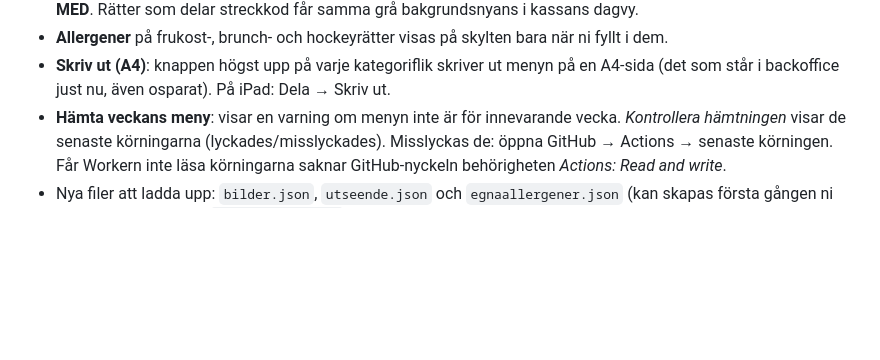
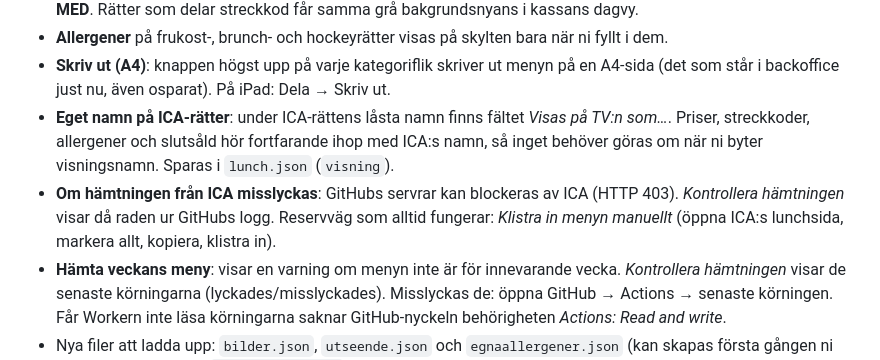
Before and after one commit to TobFoc/lunch-tv, a Markdown page: BACKOFFICE.md, the part around the change. Drawn GitHub-style; blank space fills up the shorter version.

```diff
--- a/BACKOFFICE.md
+++ b/BACKOFFICE.md
@@ -128,5 +128,7 @@ Fem flikar: **Lunch**, **Frukost**, **Brunch**, **Hockey** och **Inställningar*
 - **Takeaway**: visas som "Ta med 79:-" intill ordinarie pris. Har rätten två streckkoder visar kassan **ÄTA HÄR** och **TA MED**. Rätter som delar streckkod får samma grå bakgrundsnyans i kassans dagvy.
 - **Allergener** på frukost-, brunch- och hockeyrätter visas på skylten bara när ni fyllt i dem.
 - **Skriv ut (A4)**: knappen högst upp på varje kategoriflik skriver ut menyn på en A4-sida (det som står i backoffice just nu, även osparat). På iPad: Dela → Skriv ut.
+- **Eget namn på ICA-rätter**: under ICA-rättens låsta namn finns fältet *Visas på TV:n som…*. Priser, streckkoder, allergener och slutsåld hör fortfarande ihop med ICA:s namn, så inget behöver göras om när ni byter visningsnamn. Sparas i `lunch.json` (`visning`).
+- **Om hämtningen från ICA misslyckas**: GitHubs servrar kan blockeras av ICA (HTTP 403). *Kontrollera hämtningen* visar då raden ur GitHubs logg. Reservväg som alltid fungerar: *Klistra in menyn manuellt* (öppna ICA:s lunchsida, markera allt, kopiera, klistra in).
 - **Hämta veckans meny**: visar en varning om menyn inte är för innevarande vecka. *Kontrollera hämtningen* visar de senaste körningarna (lyckades/misslyckades). Misslyckas de: öppna GitHub → Actions → senaste körningen. Får Workern inte läsa körningarna saknar GitHub-nyckeln behörigheten *Actions: Read and write*.
 - Nya filer att ladda upp: `bilder.json`, `utseende.json` och `egnaallergener.json` (kan skapas första gången ni sparar). Klistra in nya `worker/worker.js` i Cloudflare (Edit code → Deploy), annars nekas de nya fälten när ni sparar.
```
